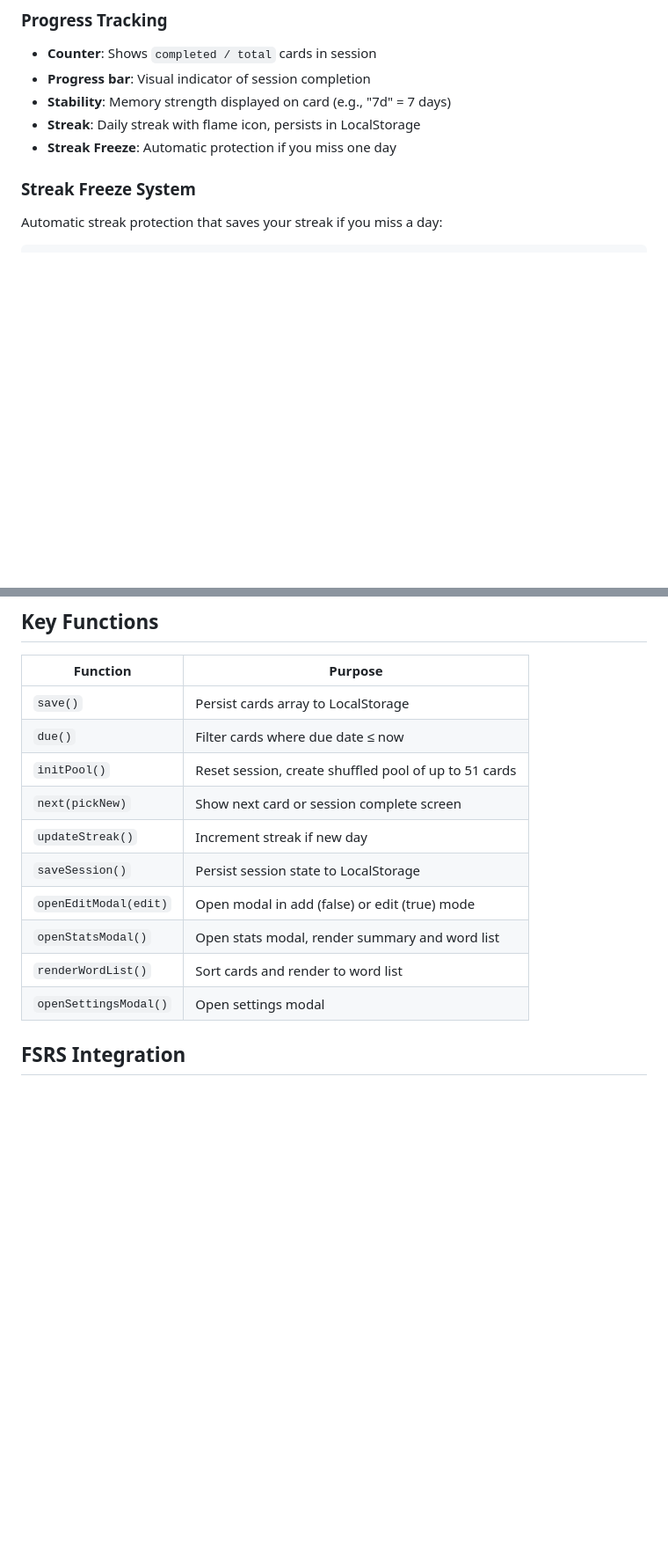
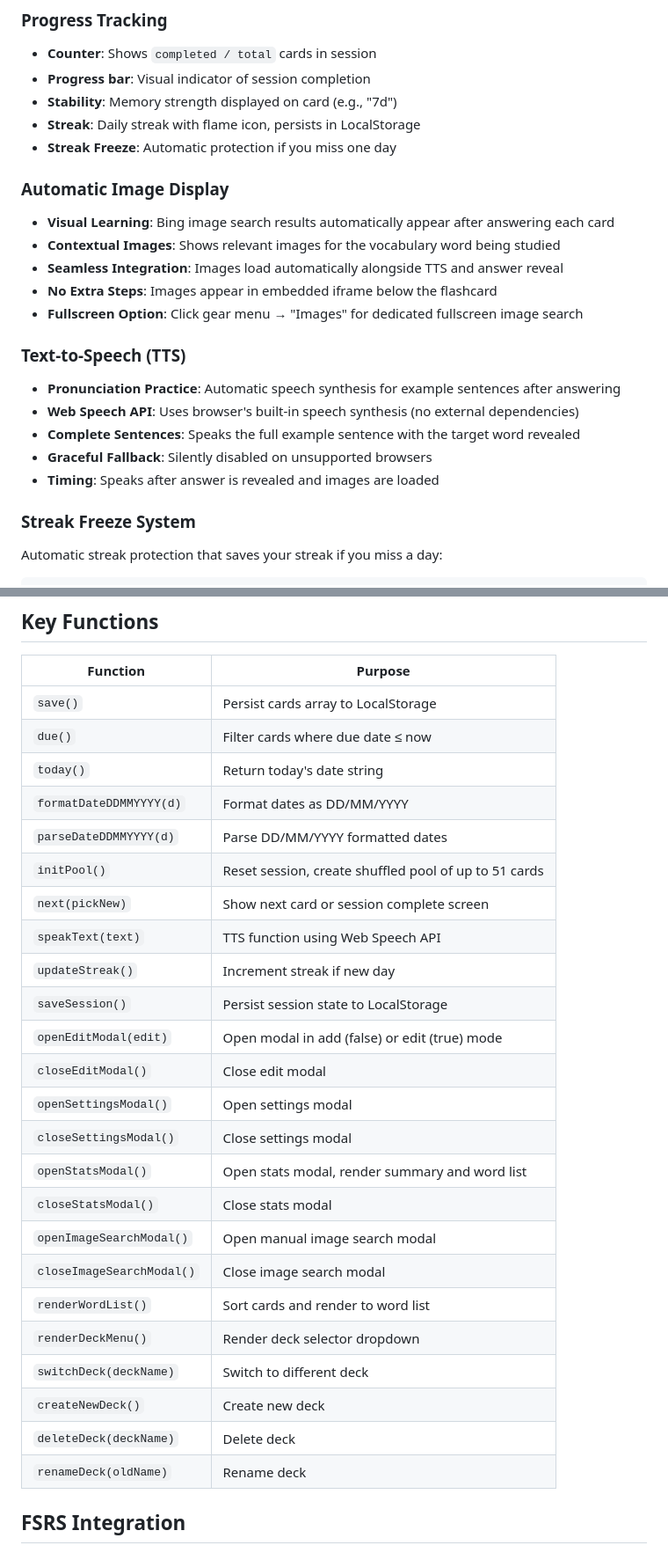
Before and after one commit to ahmedahmedovv/lingodash4, a Markdown page: CLAUDE.md, 2 parts joined by grey strips. Shown at 88% size. Rendered like a GitHub page; blank space fills up the shorter version.

Commit message:
docs: Update CLAUDE.md with missing features and functions
- Add "Automatic Image Display" and "Text-to-Speech (TTS)" feature sections to ensure documentation reflects implemented functionality
- Add missing functions to Key Functions table: speakText(), modal handlers, date utilities, and deck management functions
- Improve documentation accuracy and completeness for users and developers

```diff
--- a/CLAUDE.md
+++ b/CLAUDE.md
@@ -73,9 +73,23 @@ Pool empty? → Session complete!
 ### Progress Tracking
 - **Counter**: Shows `completed / total` cards in session
 - **Progress bar**: Visual indicator of session completion
-- **Stability**: Memory strength displayed on card (e.g., "7d" = 7 days)
+- **Stability**: Memory strength displayed on card (e.g., "7d")
 - **Streak**: Daily streak with flame icon, persists in LocalStorage
 - **Streak Freeze**: Automatic protection if you miss one day
+
+### Automatic Image Display
+- **Visual Learning**: Bing image search results automatically appear after answering each card
+- **Contextual Images**: Shows relevant images for the vocabulary word being studied
+- **Seamless Integration**: Images load automatically alongside TTS and answer reveal
+- **No Extra Steps**: Images appear in embedded iframe below the flashcard
+- **Fullscreen Option**: Click gear menu → "Images" for dedicated fullscreen image search
+
+### Text-to-Speech (TTS)
+- **Pronunciation Practice**: Automatic speech synthesis for example sentences after answering
+- **Web Speech API**: Uses browser's built-in speech synthesis (no external dependencies)
+- **Complete Sentences**: Speaks the full example sentence with the target word revealed
+- **Graceful Fallback**: Silently disabled on unsupported browsers
+- **Timing**: Speaks after answer is revealed and images are loaded
 
 ### Streak Freeze System
 Automatic streak protection that saves your streak if you miss a day:
@@ -428,14 +442,28 @@ Stats row (visible on hover):
 |----------|---------|
 | `save()` | Persist cards array to LocalStorage |
 | `due()` | Filter cards where due date ≤ now |
+| `today()` | Return today's date string |
+| `formatDateDDMMYYYY(d)` | Format dates as DD/MM/YYYY |
+| `parseDateDDMMYYYY(d)` | Parse DD/MM/YYYY formatted dates |
 | `initPool()` | Reset session, create shuffled pool of up to 51 cards |
 | `next(pickNew)` | Show next card or session complete screen |
+| `speakText(text)` | TTS function using Web Speech API |
 | `updateStreak()` | Increment streak if new day |
 | `saveSession()` | Persist session state to LocalStorage |
 | `openEditModal(edit)` | Open modal in add (false) or edit (true) mode |
+| `closeEditModal()` | Close edit modal |
+| `openSettingsModal()` | Open settings modal |
+| `closeSettingsModal()` | Close settings modal |
 | `openStatsModal()` | Open stats modal, render summary and word list |
+| `closeStatsModal()` | Close stats modal |
+| `openImageSearchModal()` | Open manual image search modal |
+| `closeImageSearchModal()` | Close image search modal |
 | `renderWordList()` | Sort cards and render to word list |
-| `openSettingsModal()` | Open settings modal |
+| `renderDeckMenu()` | Render deck selector dropdown |
+| `switchDeck(deckName)` | Switch to different deck |
+| `createNewDeck()` | Create new deck |
+| `deleteDeck(deckName)` | Delete deck |
+| `renameDeck(oldName)` | Rename deck |
 
 ## FSRS Integration
 
```
Also changed, not shown: other parts of CLAUDE.md (+13 -0 lines).
